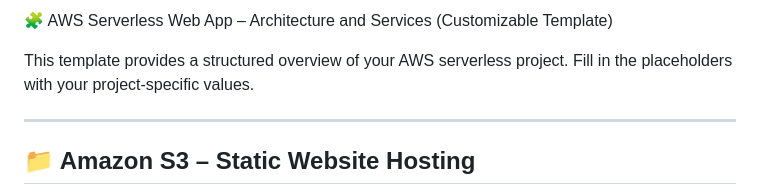
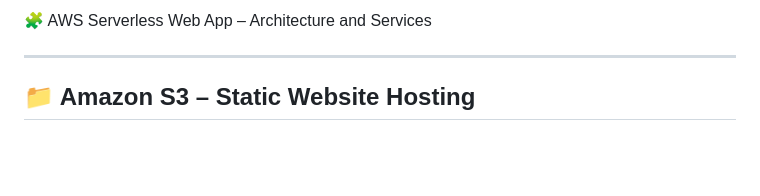
Before and after one commit to federicocasati92/myapp-serverless, a Markdown page: services.md, the part around the change. Rendered like a GitHub page; blank space fills up the shorter version.

```diff
--- a/services.md
+++ b/services.md
@@ -1,6 +1,5 @@
- 🧩 AWS Serverless Web App – Architecture and Services (Customizable Template)
+ 🧩 AWS Serverless Web App – Architecture and Services
 
-This template provides a structured overview of your AWS serverless project. Fill in the placeholders with your project-specific values.
 
 ---
 
```
